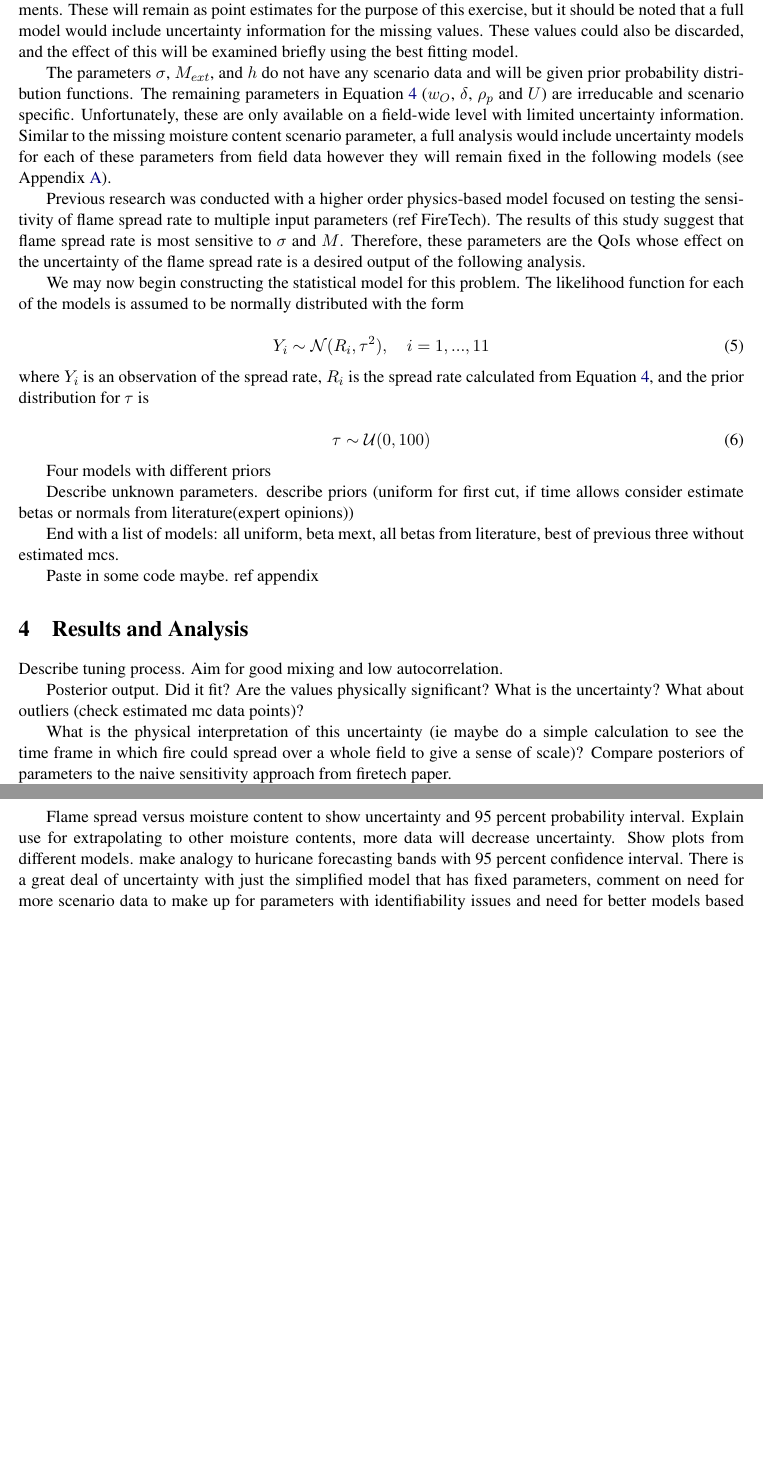
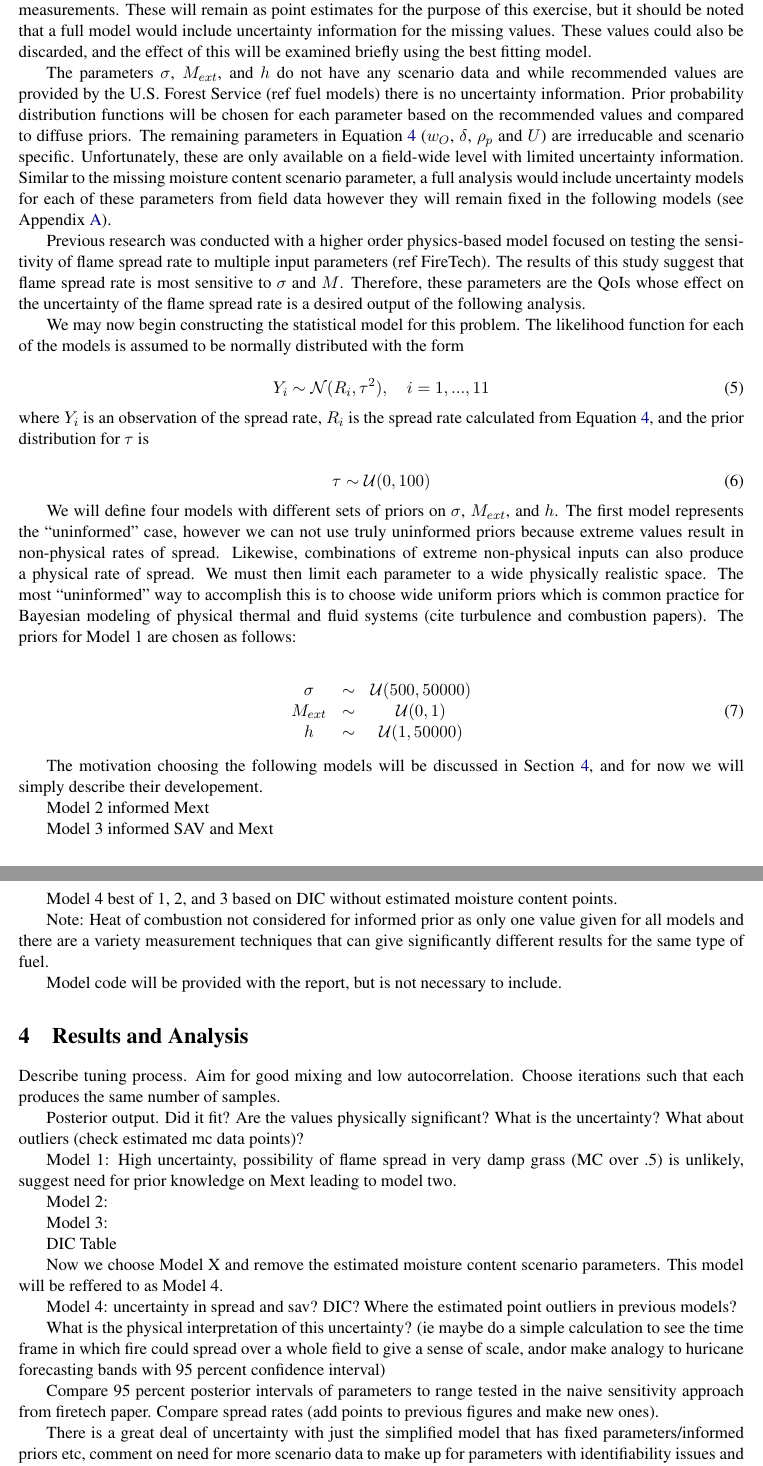
Before and after one commit to ajkur/Bayes_Class, a LaTeX document (Project/Project_Report.tex): two parts of pages 4 and 5 of 6, joined at a grey line, cut so that both start at the same text, the shorter picture padded with empty space. Compiled offline with pdfLaTeX.

Commit message:
Project: more writing and organization.

```diff
--- a/Project/Project_Report.tex
+++ b/Project/Project_Report.tex
@@ -143,9 +143,9 @@ The following Bayesian modeling and analysis will seek to find the true distribu
 
 Several models will be constructed to estimate the flame spread rate, but first we take an inventory of the available data. From each of the data loggers we have the time at which the flame reached the device. If we consider flame spread in the downwind direction and take only point-to-point observations of the travel time from one device to the next, then the twenty data loggers embeded in a grid on the grass field produce sixteen unique spread rates. Four measurements came from a boundary that could have been affected by nearby trees and will be discarded to focus on grass flame spread. Of the remaining data loggers, one malfunctioned and will also be discarded (Figure~\ref{fig:field}. The result is eleven flame spread rate observations that will be treated as independent assuming that the flame spread rate has reached a quasi-steady state by the time it arrives at the first row of data loggers.
 
-Accompanying each flame spread observation is a preburn moisture content measurement of the grass. However, three of these data points are missing so I elected to estimate them from the surrounding measurements. These will remain as point estimates for the purpose of this exercise, but it should be noted that a full model would include uncertainty information for the missing values. These values could also be discarded, and the effect of this will be examined briefly using the best fitting model.
+Accompanying each flame spread observation is a preburn moisture content ($M$) measurement of the grass. However, three of these data points are missing so I elected to estimate them from the surrounding measurements. These will remain as point estimates for the purpose of this exercise, but it should be noted that a full model would include uncertainty information for the missing values. These values could also be discarded, and the effect of this will be examined briefly using the best fitting model.
 
-The parameters $\sigma$, $M_{ext}$, and $h$ do not have any scenario data and will be given prior probability distribution functions. The remaining parameters in Equation~\ref{eq:roth_fun3} ($w_O$, $\delta$, $\rho_p$ and $U$) are irreducable and scenario specific. Unfortunately, these are only available on a field-wide level with limited uncertainty information. Similar to the missing moisture content scenario parameter, a full analysis would include uncertainty models for each of these parameters from field data however they will remain fixed in the following models (see Appendix~\ref{ap:table}).
+The parameters $\sigma$, $M_{ext}$, and $h$ do not have any scenario data and while recommended values are provided by the U.S. Forest Service (ref fuel models) there is no uncertainty information. Prior probability distribution functions will be chosen for each parameter based on the recommended values and compared to diffuse priors. The remaining parameters in Equation~\ref{eq:roth_fun3} ($w_O$, $\delta$, $\rho_p$ and $U$) are irreducable and scenario specific. Unfortunately, these are only available on a field-wide level with limited uncertainty information. Similar to the missing moisture content scenario parameter, a full analysis would include uncertainty models for each of these parameters from field data however they will remain fixed in the following models (see Appendix~\ref{ap:table}).
 
 Previous research was conducted with a higher order physics-based model focused on testing the sensitivity of flame spread rate to multiple input parameters (ref FireTech). The results of this study suggest that flame spread rate is most sensitive to $\sigma$ and $M$. Therefore, these parameters are the QoIs whose effect on the uncertainty of the flame spread rate is a desired output of the following analysis.
 
@@ -163,28 +163,56 @@ Y_i \sim \mathcal{N}(R_i,\tau^2),\quad i = 1,...,11
 \label{eq:tau_prior}
 \end{equation}
 
-Four models with different priors
+We will define four models with different sets of priors on $\sigma$, $M_{ext}$, and $h$. The first model represents the ``uninformed'' case, however we can not use truly uninformed priors because extreme values result in non-physical rates of spread. Likewise, combinations of extreme non-physical inputs can also produce a physical rate of spread. We must then limit each parameter to a wide physically realistic space. The most ``uninformed'' way to accomplish this is to choose wide uniform priors which is common practice for Bayesian modeling of physical thermal and fluid systems (cite turbulence and combustion papers). The priors for Model 1 are chosen as follows:
 
-Describe unknown parameters. describe priors (uniform for first cut, if time allows consider estimate betas or normals from literature(expert opinions))
+\begin{align}
+\begin{array}{ccc}
+\sigma &\sim& \mathcal{U}(500,50000) \\
+M_{ext} &\sim& \mathcal{U}(0,1) \\
+h &\sim& \mathcal{U}(1,50000)
+\end{array}
+\label{eq:mod1_priors}
+\end{align}
 
-End with a list of models: all uniform, beta mext, all betas from literature, best of previous three without estimated mcs.
+The motivation choosing the following models will be discussed in Section~\ref{sec:res}, and for now we will simply describe their developement.
 
-Paste in some code maybe. ref appendix
+Model 2 informed Mext
+
+Model 3 informed SAV and Mext
+
+Model 4 best of 1, 2, and 3 based on DIC without estimated moisture content points.
+
+Note: Heat of combustion not considered for informed prior as only one value given for all models and there are a variety measurement techniques that can give significantly different results for the same type of fuel.
+
+Model code will be provided with the report, but is not necessary to include.
 
 
 \section{Results and Analysis}
+\label{sec:res}
 
-Describe tuning process. Aim for good mixing and low autocorrelation.
+Describe tuning process. Aim for good mixing and low autocorrelation. Choose iterations such that each produces the same number of samples.
 
 Posterior output. Did it fit? Are the values physically significant? What is the uncertainty? What about outliers (check estimated mc data points)?
 
-What is the physical interpretation of this uncertainty (ie maybe do a simple calculation to see the time frame in which fire could spread over a whole field to give a sense of scale)? Compare posteriors of parameters to the naive sensitivity approach from firetech paper.
+Model 1: High uncertainty, possibility of flame spread in very damp grass (MC over .5) is unlikely, suggest need for prior knowledge on Mext leading to model two.
 
-(use this to set up firetech paper) Fire Dynamics Simulator (FDS) is a computiational fluid dynamics code that contains a package for wildland fire spread (ref fds user guide).
+Model 2:
 
-Flame spread versus moisture content to show uncertainty and 95 percent probability interval. Explain use for extrapolating to other moisture contents, more data will decrease uncertainty. Show plots from different models. make analogy to huricane forecasting bands with 95 percent confidence interval. There is a great deal of uncertainty with just the simplified model that has fixed parameters, comment on need for more scenario data to make up for parameters with identifiability issues and need for better models based more on physics and less on correlations.
+Model 3:
 
-Conclude with possibility of extension to more complicated forecasting models for resource allocation.
+DIC Table
+
+Now we choose Model X and remove the estimated moisture content scenario parameters. This model will be reffered to as Model 4.
+
+Model 4: uncertainty in spread and sav? DIC? Where the estimated point outliers in previous models?
+
+What is the physical interpretation of this uncertainty? (ie maybe do a simple calculation to see the time frame in which fire could spread over a whole field to give a sense of scale, andor make analogy to huricane forecasting bands with 95 percent confidence interval)
+
+Compare 95 percent posterior intervals of parameters to range tested in the naive sensitivity approach from firetech paper. Compare spread rates (add points to previous figures and make new ones).
+
+There is a great deal of uncertainty with just the simplified model that has fixed parameters/informed priors etc, comment on need for more scenario data to make up for parameters with identifiability issues and need for better models based more on physics and less on correlations.
+
+Conclude with possibility of extension to more complicated forecasting models.
 
 \clearpage
 \appendix
```
